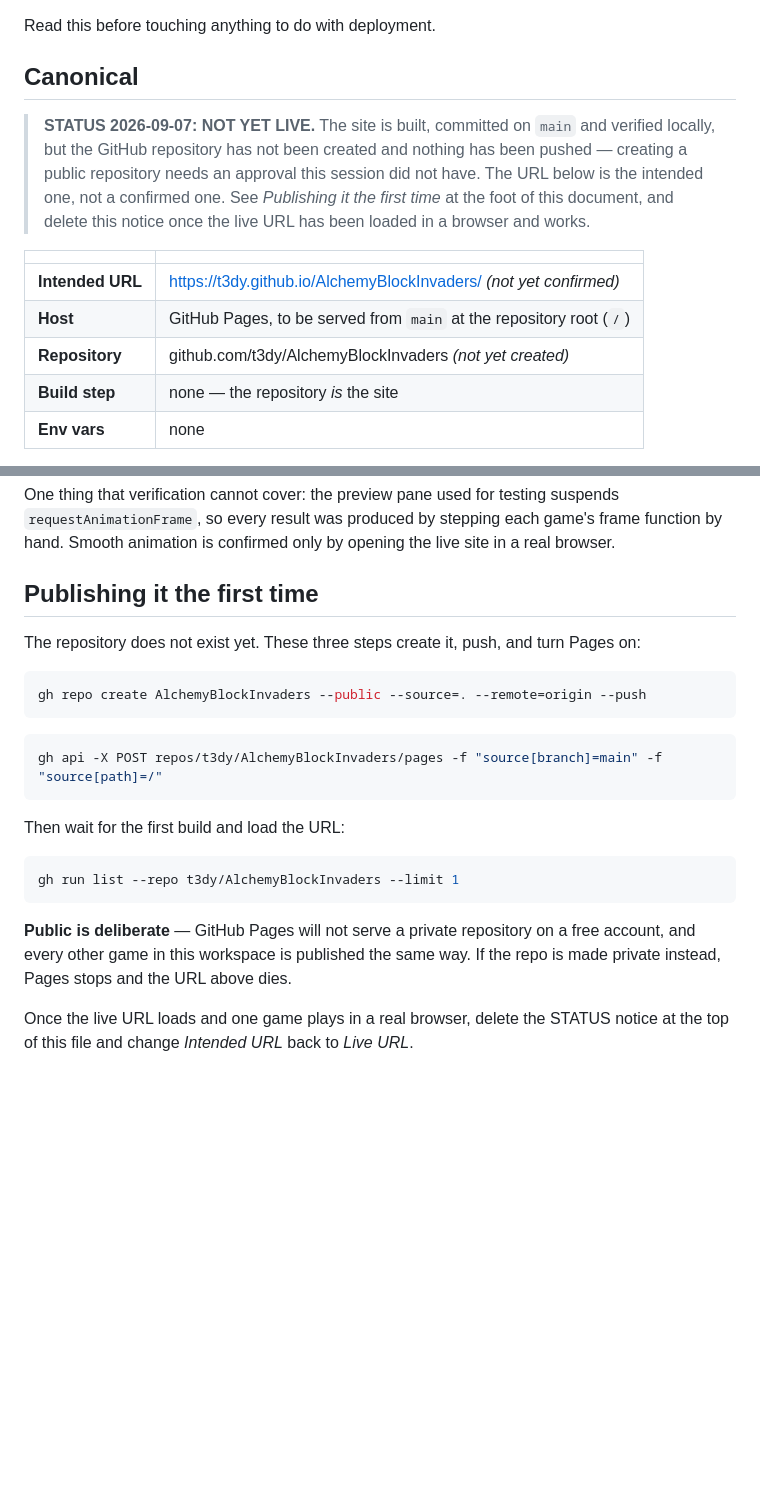
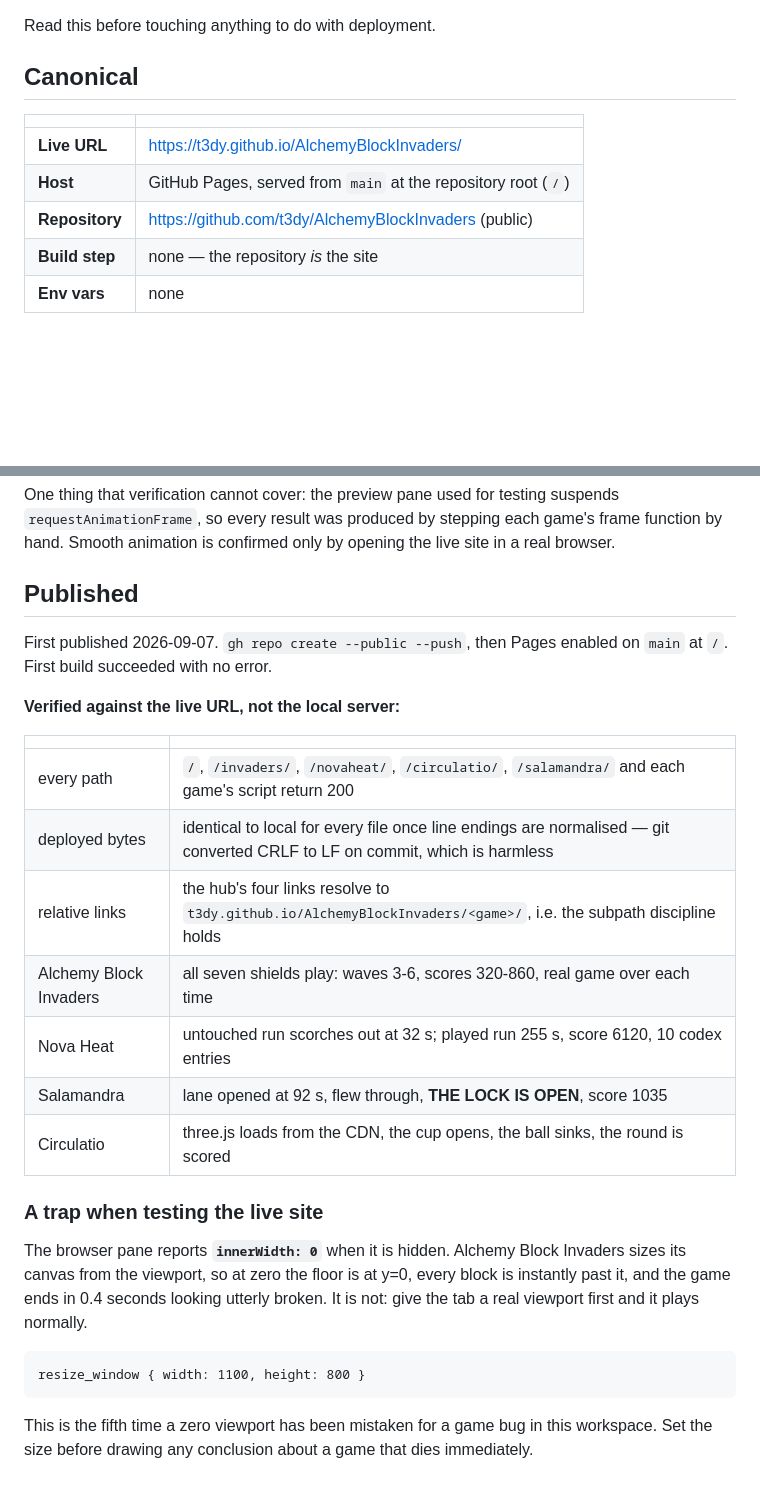
Before and after one commit to t3dy/AlchemyBlockInvaders, a Markdown page: DEPLOY_STATE.md, 2 parts joined by grey strips. Rendered like a GitHub page; blank space fills up the shorter version.

Commit message:
Confirm the deployment: live, and all four games verified on it
Pages is serving from main at /. Every path returns 200, the deployed bytes
match local once line endings are normalised, and the hub's relative links
resolve correctly under the /AlchemyBlockInvaders/ subpath.

All four games were played on the live URL rather than the local server:
invaders across all seven shields, Nova Heat to a 6120 run, Salamandra opened
its lock and flew through, Circulatio sank the ball and scored the round.

Also records the trap that made the first live test look broken: a hidden
browser pane reports innerWidth 0, which puts the invaders floor at y=0 and
ends the game in 0.4 seconds. Fifth occurrence of that one.

Co-Authored-By: Claude Opus 5 <noreply@anthropic.com>

````diff
--- a/DEPLOY_STATE.md
+++ b/DEPLOY_STATE.md
@@ -4,18 +4,11 @@ Read this before touching anything to do with deployment.
 
 ## Canonical
 
-> **STATUS 2026-09-07: NOT YET LIVE.** The site is built, committed on `main` and
-> verified locally, but the GitHub repository has not been created and nothing has been
-> pushed — creating a public repository needs an approval this session did not have. The
-> URL below is the intended one, not a confirmed one. See *Publishing it the first time*
-> at the foot of this document, and delete this notice once the live URL has been loaded
-> in a browser and works.
-
 | | |
 |---|---|
-| **Intended URL** | https://t3dy.github.io/AlchemyBlockInvaders/ *(not yet confirmed)* |
-| **Host** | GitHub Pages, to be served from `main` at the repository root (`/`) |
-| **Repository** | github.com/t3dy/AlchemyBlockInvaders *(not yet created)* |
+| **Live URL** | https://t3dy.github.io/AlchemyBlockInvaders/ |
+| **Host** | GitHub Pages, served from `main` at the repository root (`/`) |
+| **Repository** | https://github.com/t3dy/AlchemyBlockInvaders (public) |
 | **Build step** | none — the repository *is* the site |
 | **Env vars** | none |
 
@@ -76,27 +69,33 @@ One thing that verification cannot cover: the preview pane used for testing susp
 function by hand. Smooth animation is confirmed only by opening the live site in a real
 browser.
 
-## Publishing it the first time
+## Published
 
-The repository does not exist yet. These three steps create it, push, and turn Pages on:
+First published 2026-09-07. `gh repo create --public --push`, then Pages enabled on `main`
+at `/`. First build succeeded with no error.
 
-```bash
-gh repo create AlchemyBlockInvaders --public --source=. --remote=origin --push
+**Verified against the live URL, not the local server:**
+
+| | |
+|---|---|
+| every path | `/`, `/invaders/`, `/novaheat/`, `/circulatio/`, `/salamandra/` and each game's script return 200 |
+| deployed bytes | identical to local for every file once line endings are normalised — git converted CRLF to LF on commit, which is harmless |
+| relative links | the hub's four links resolve to `t3dy.github.io/AlchemyBlockInvaders/<game>/`, i.e. the subpath discipline holds |
+| Alchemy Block Invaders | all seven shields play: waves 3-6, scores 320-860, real game over each time |
+| Nova Heat | untouched run scorches out at 32 s; played run 255 s, score 6120, 10 codex entries |
+| Salamandra | lane opened at 92 s, flew through, **THE LOCK IS OPEN**, score 1035 |
+| Circulatio | three.js loads from the CDN, the cup opens, the ball sinks, the round is scored |
+
+### A trap when testing the live site
+
+The browser pane reports **`innerWidth: 0`** when it is hidden. Alchemy Block Invaders sizes
+its canvas from the viewport, so at zero the floor is at y=0, every block is instantly past
+it, and the game ends in 0.4 seconds looking utterly broken. It is not: give the tab a real
+viewport first and it plays normally.
+
+```
+resize_window { width: 1100, height: 800 }
 ```
 
-```bash
-gh api -X POST repos/t3dy/AlchemyBlockInvaders/pages -f "source[branch]=main" -f "source[path]=/"
-```
-
-Then wait for the first build and load the URL:
-
-```bash
-gh run list --repo t3dy/AlchemyBlockInvaders --limit 1
-```
-
-**Public is deliberate** — GitHub Pages will not serve a private repository on a free
-account, and every other game in this workspace is published the same way. If the repo is
-made private instead, Pages stops and the URL above dies.
-
-Once the live URL loads and one game plays in a real browser, delete the STATUS notice at
-the top of this file and change *Intended URL* back to *Live URL*.
+This is the fifth time a zero viewport has been mistaken for a game bug in this workspace.
+Set the size before drawing any conclusion about a game that dies immediately.
````
